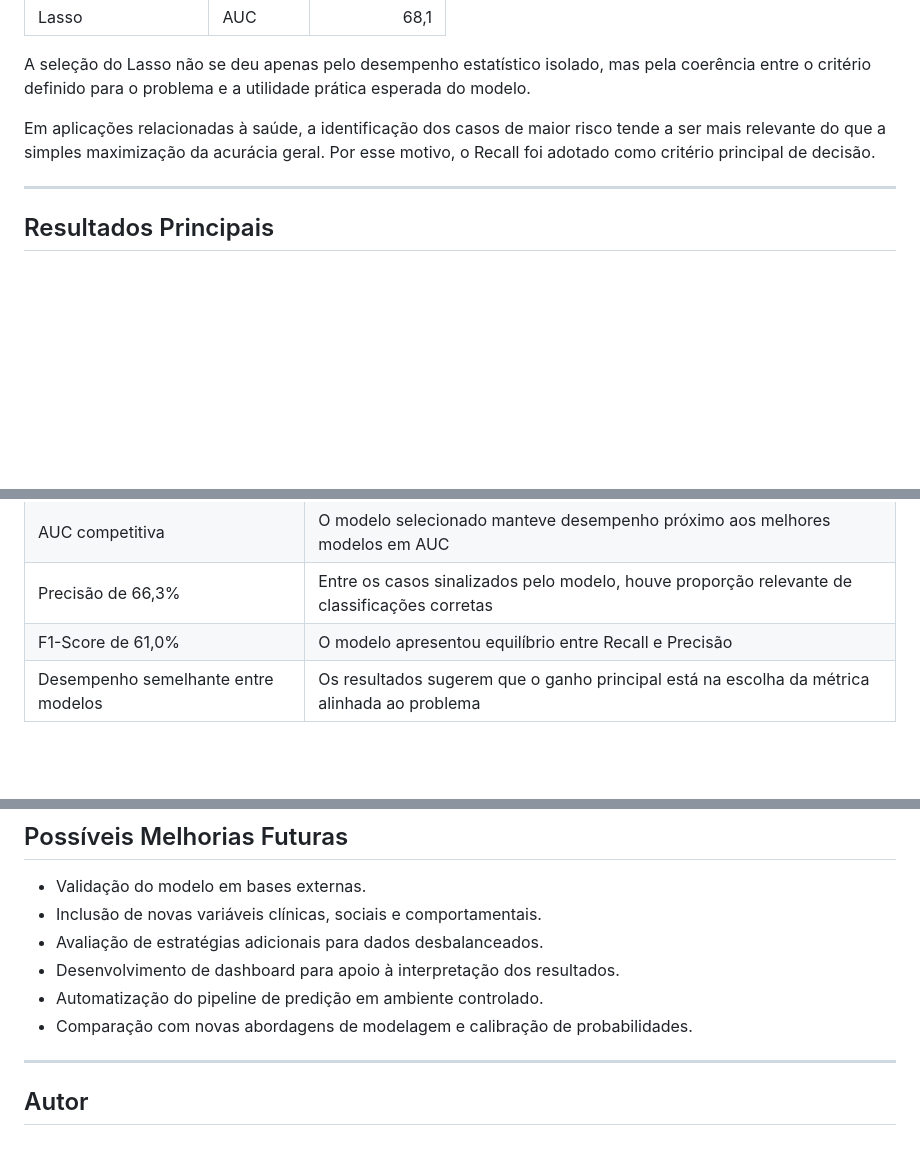
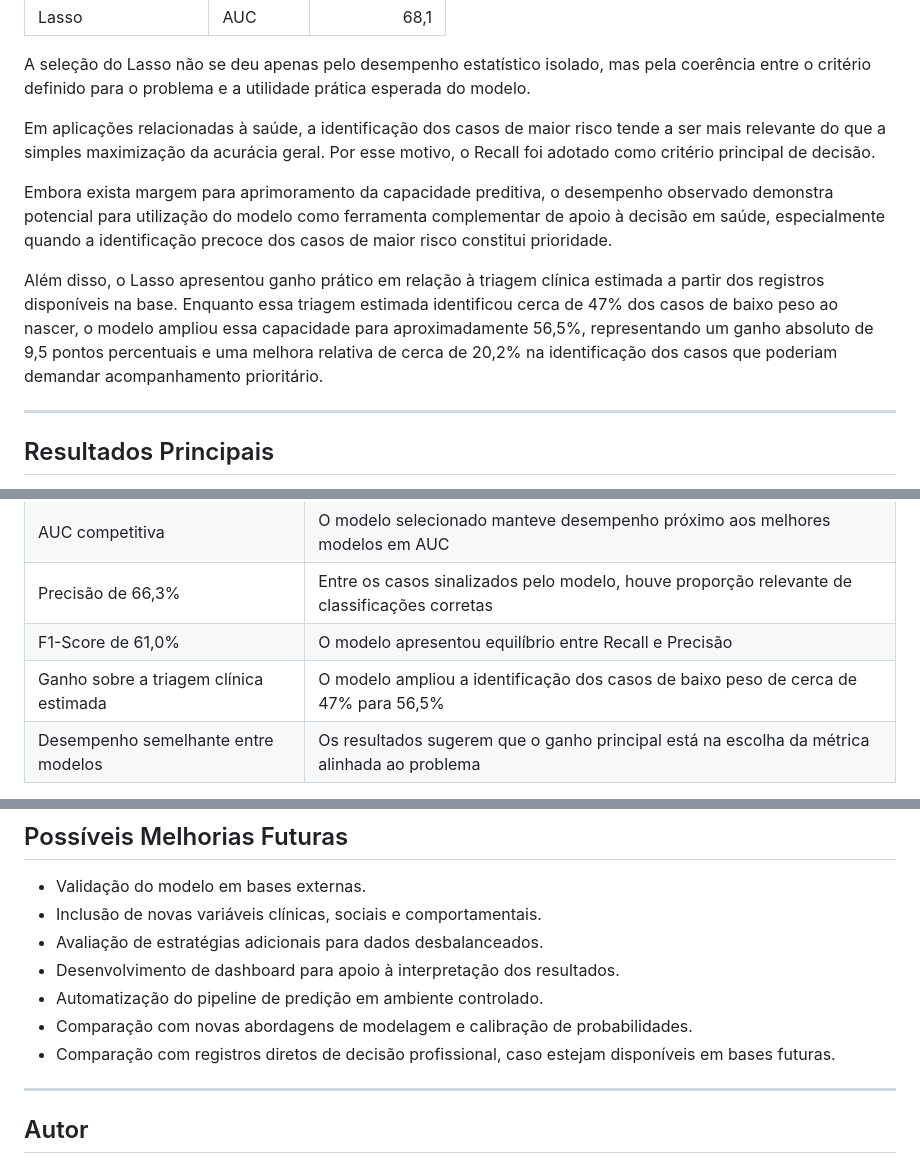
Before and after one commit to GJFR71/predicao-baixo-peso-ao-nascer, a Markdown page: README.md, 3 parts joined by grey strips. Drawn GitHub-style; blank space fills up the shorter version.

```diff
--- a/README.md
+++ b/README.md
@@ -244,6 +241,10 @@ A seleção do Lasso não se deu apenas pelo desempenho estatístico isolado, ma
 
 Em aplicações relacionadas à saúde, a identificação dos casos de maior risco tende a ser mais relevante do que a simples maximização da acurácia geral. Por esse motivo, o Recall foi adotado como critério principal de decisão.
 
+Embora exista margem para aprimoramento da capacidade preditiva, o desempenho observado demonstra potencial para utilização do modelo como ferramenta complementar de apoio à decisão em saúde, especialmente quando a identificação precoce dos casos de maior risco constitui prioridade.
+
+Além disso, o Lasso apresentou ganho prático em relação à triagem clínica estimada a partir dos registros disponíveis na base. Enquanto essa triagem estimada identificou cerca de 47% dos casos de baixo peso ao nascer, o modelo ampliou essa capacidade para aproximadamente 56,5%, representando um ganho absoluto de 9,5 pontos percentuais e uma melhora relativa de cerca de 20,2% na identificação dos casos que poderiam demandar acompanhamento prioritário.
+
 ---
 
 ## Resultados Principais
@@ -260,6 +261,7 @@ Entre os principais achados, destacam-se:
 | AUC competitiva | O modelo selecionado manteve desempenho próximo aos melhores modelos em AUC |
 | Precisão de 66,3% | Entre os casos sinalizados pelo modelo, houve proporção relevante de classificações corretas |
 | F1-Score de 61,0% | O modelo apresentou equilíbrio entre Recall e Precisão |
+| Ganho sobre a triagem clínica estimada | O modelo ampliou a identificação dos casos de baixo peso de cerca de 47% para 56,5% |
 | Desempenho semelhante entre modelos | Os resultados sugerem que o ganho principal está na escolha da métrica alinhada ao problema |
 
 O resultado reforça a importância de selecionar o modelo não apenas pela melhor métrica global, mas pelo critério mais adequado ao contexto de aplicação.
@@ -409,6 +413,7 @@ Outro ponto relevante foi a necessidade de traduzir análises estatísticas em l
 - Desenvolvimento de dashboard para apoio à interpretação dos resultados.
 - Automatização do pipeline de predição em ambiente controlado.
 - Comparação com novas abordagens de modelagem e calibração de probabilidades.
+- Comparação com registros diretos de decisão profissional, caso estejam disponíveis em bases futuras.
 
 ---
 
```
Also changed, not shown: other parts of README.md (+11 -12 lines).
